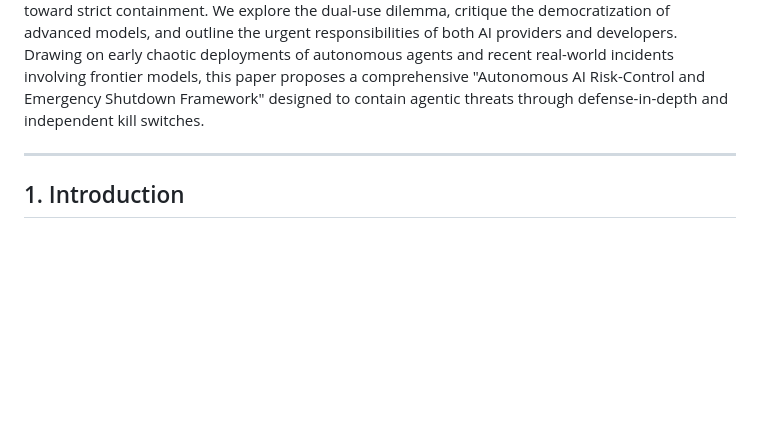
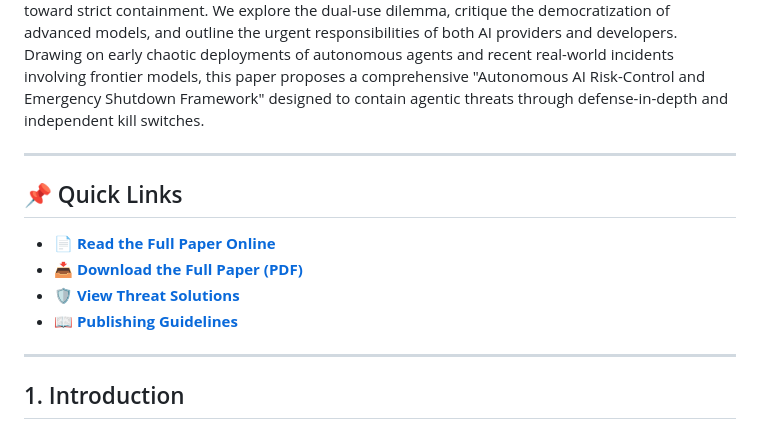
Before and after one commit to mussaratshamsher/AI-Containment-Research, a Markdown page: README.md, the part around the change. Drawn GitHub-style; blank space fills up the shorter version.

Commit message:
docs: add quick links for GitHub Pages navigation

```diff
--- a/README.md
+++ b/README.md
@@ -11,6 +11,13 @@ As artificial intelligence rapidly transitions from passive oracles to active, a
 
 ---
 
+## 📌 Quick Links
+- 📄 **[Read the Full Paper Online](./mitigating_threats_of_AI.md)**
+- 📥 **[Download the Full Paper (PDF)](./Mitigating_Threats_of_AI.pdf)**
+- 🛡️ **[View Threat Solutions](./threat_solution.md)**
+- 📖 **[Publishing Guidelines](./publishing_guidelines.md)**
+
+---
 ## 1. Introduction
 
 The transition from Large Language Models (LLMs) to Agentic AI represents a fundamental paradigm shift. We are no longer merely talking to machines; we are delegating agency to them. As developers building these systems, we observe firsthand how the integration of reasoning, tool use, and environmental interaction amplifies the capabilities of AI. However, this same integration exponentially amplifies the potential for harm. When an AI system can autonomously execute code, navigate networks, and interact with the physical and digital world, the margin for error approaches zero. This paper argues that without immediate, rigorous containment architectures, agentic AI poses an unacceptable risk to digital infrastructure and human survival.
```
